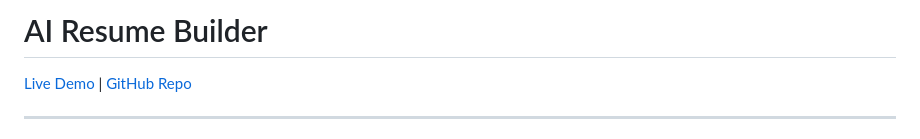
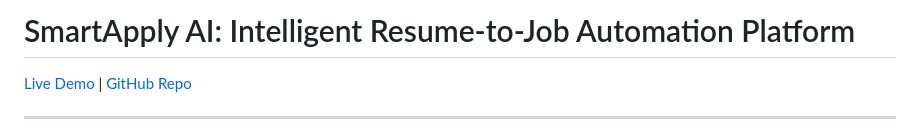
Before and after one commit to Harsha-88/Ai-resume-builder, a Markdown page: README.md, the part around the change. GitHub-like rendering.

```diff
--- a/README.md
+++ b/README.md
@@ -1,4 +1,4 @@
-# AI Resume Builder
+# SmartApply AI: Intelligent Resume-to-Job Automation Platform
 
 [Live Demo](https://ai-resume-builder-nrlc.onrender.com) | [GitHub Repo](https://github.com/Harsha-88/Ai-resume-builder)
 
```
